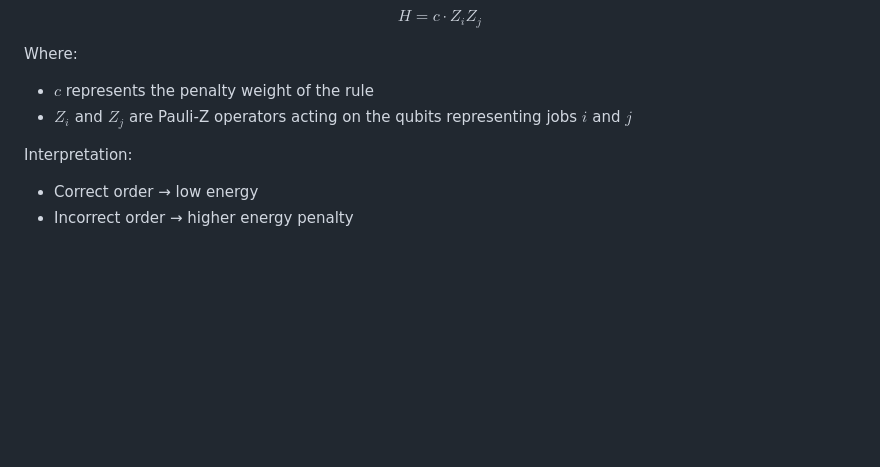
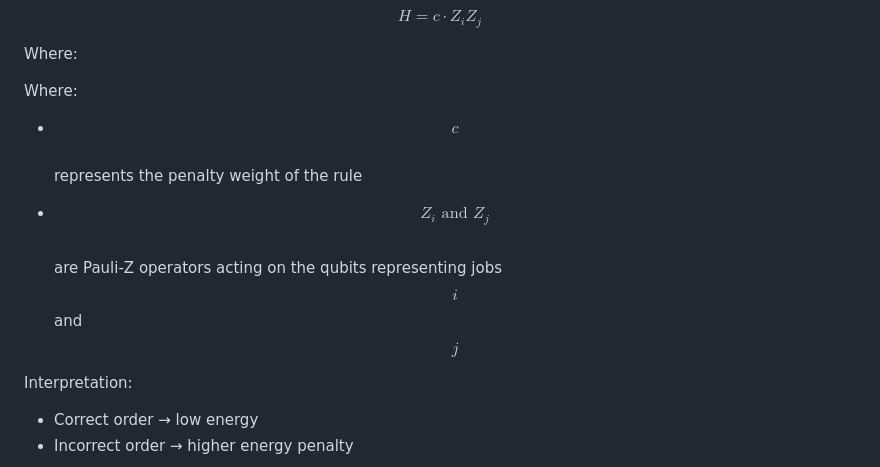
Before and after one commit to virtual-labs/exp-variational-quantum-eigensolver-vqe-amrt, a Markdown page: experiment/theory.md, the part around one of its changes. Rendered like a GitHub page; blank space fills up the shorter version.

```diff
--- a/experiment/theory.md
+++ b/experiment/theory.md
@@ -55,8 +55,13 @@ $$
 
 Where:
 
-- $c$ represents the penalty weight of the rule
-- $Z_i$ and $Z_j$ are Pauli-Z operators acting on the qubits representing jobs $i$ and $j$
+Where:
+
+- $$c$$
+  represents the penalty weight of the rule
+
+- $$Z_i \text{ and } Z_j$$
+  are Pauli-Z operators acting on the qubits representing jobs $$i$$ and $$j$$
 
 Interpretation:
 
```
Also changed, not shown: other parts of experiment/theory.md (+5 -2 lines).
